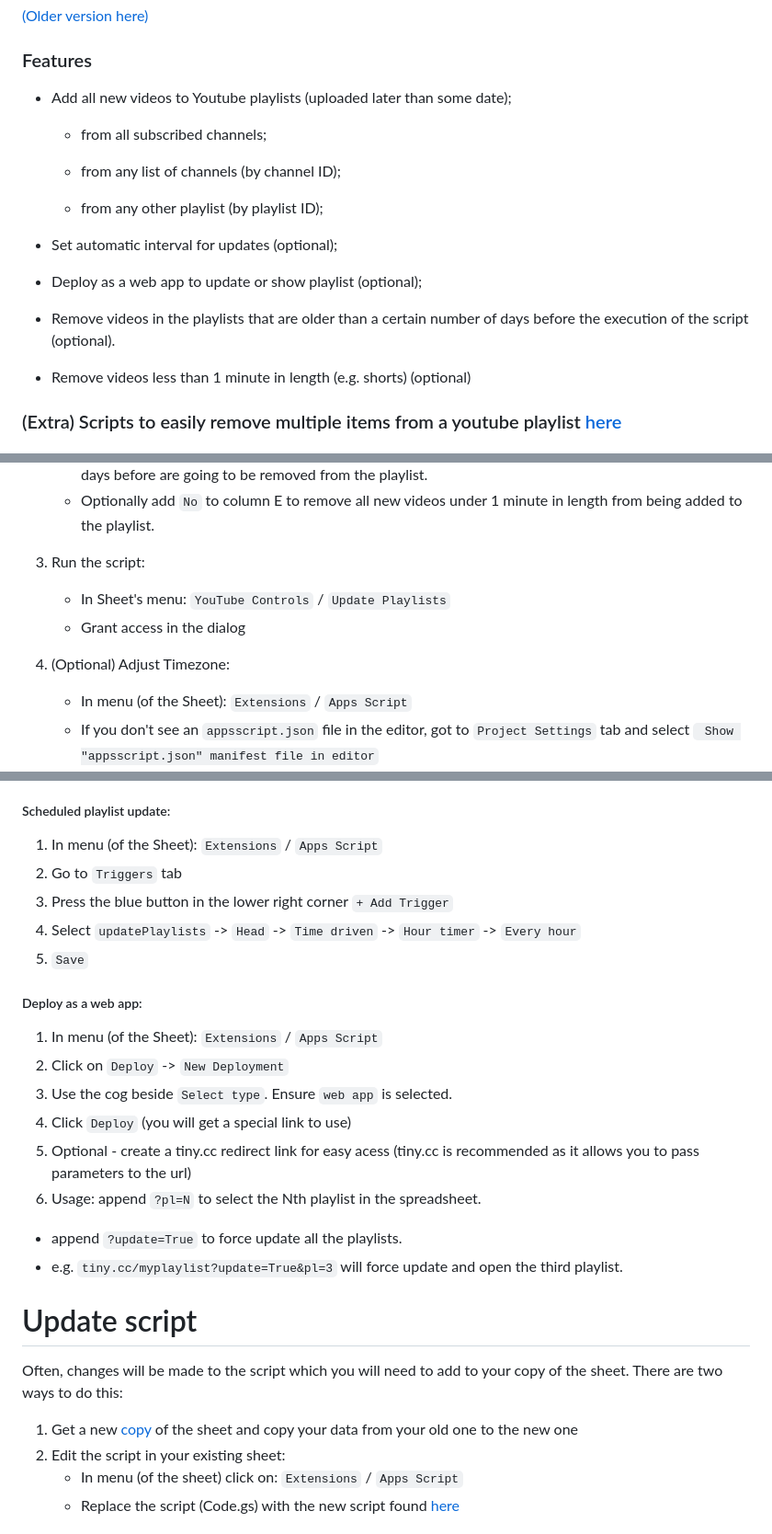
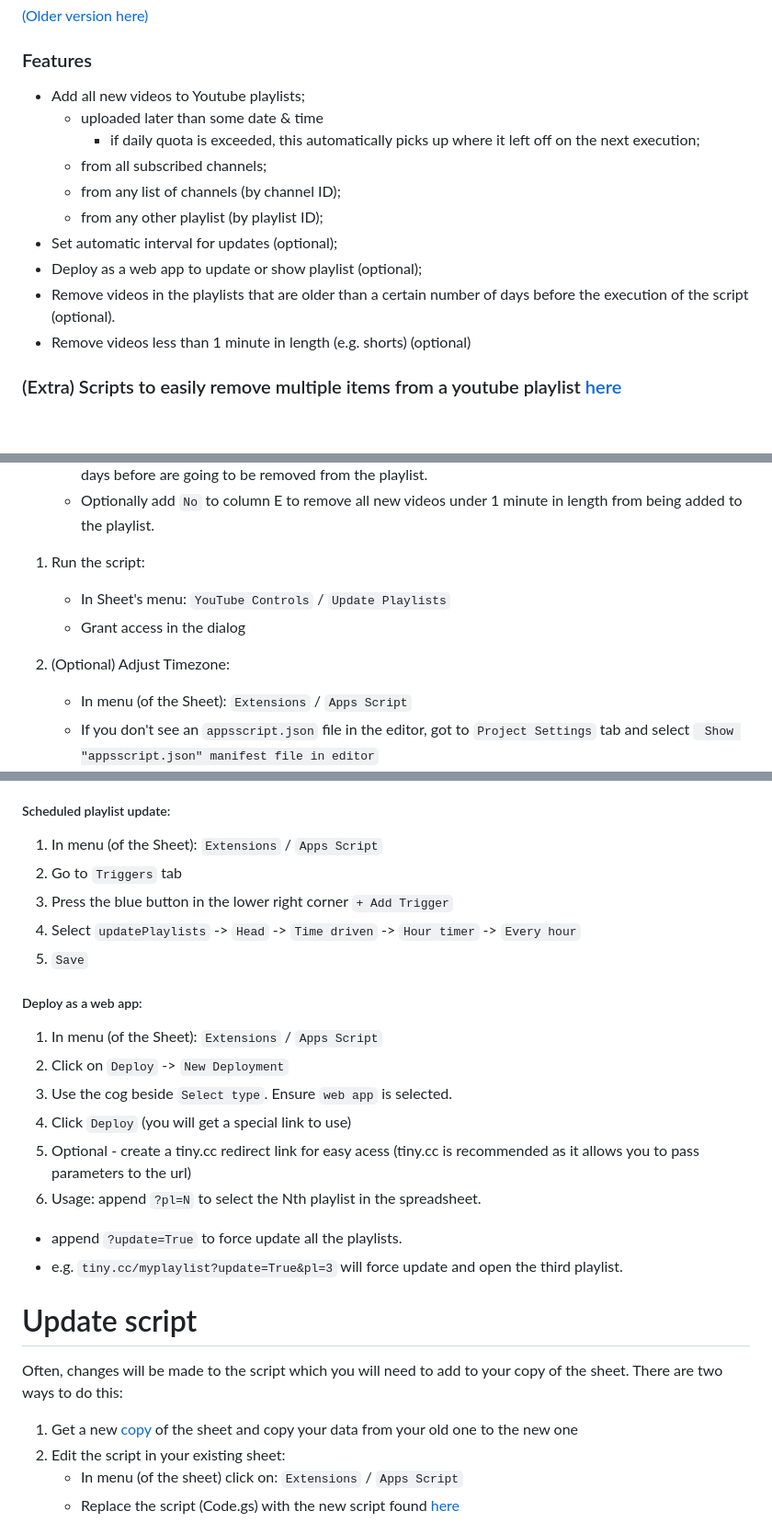
Before and after one commit to Elijas/auto-youtube-subscription-playlist-2, a Markdown page: README.md, 3 parts joined by grey strips. Shown at 92% size. Rendered like a GitHub page; blank space fills up the shorter version.

Commit message:
Add # and quota stuff to README

```diff
--- a/README.md
+++ b/README.md
@@ -7,20 +7,15 @@ This is done using Google Sheets for interface, Google Script + Youtube API v3 f
 
 ### Features
 
-- Add all new videos to Youtube playlists (uploaded later than some date);
-
+- Add all new videos to Youtube playlists;
+    - uploaded later than some date & time
+        - if daily quota is exceeded, this automatically picks up where it left off on the next execution;
     - from all subscribed channels;
-
     - from any list of channels (by channel ID);
-
     - from any other playlist (by playlist ID);
-
 - Set automatic interval for updates (optional);
-
 - Deploy as a web app to update or show playlist (optional);
-
 - Remove videos in the playlists that are older than a certain number of days before the execution of the script (optional).
-
 - Remove videos less than 1 minute in length (e.g. shorts) (optional)
 
 ### (Extra) Scripts to easily remove multiple items from a youtube playlist [here](./removeVidsFromPlaylist.md)
@@ -57,11 +52,11 @@ If you ran into problems, here are some of the possible sources for solutions:
     - Optionally add a number of days in column D. Videos in the playlist that have been published that many days before are going to be removed from the playlist.
     - Optionally add `No` to column E to remove all new videos under 1 minute in length from being added to the playlist.
 
-3. Run the script:
+1. Run the script:
       - In Sheet's menu: `YouTube Controls` / `Update Playlists`
       - Grant access in the dialog
 
-4. (Optional) Adjust Timezone:
+1. (Optional) Adjust Timezone:
       - In menu (of the Sheet): `Extensions` / `Apps Script`
       - If you don't see an `appsscript.json` file in the editor, got to `Project Settings` tab and select `
 Show "appsscript.json" manifest file in editor`
@@ -79,19 +74,19 @@ Show "appsscript.json" manifest file in editor`
 ##### Scheduled playlist update:
 
 1. In menu (of the Sheet): `Extensions` / `Apps Script`
-2. Go to `Triggers` tab
-3. Press the blue button in the lower right corner `+ Add Trigger`
-4. Select `updatePlaylists` -> `Head` -> `Time driven` -> `Hour timer` -> `Every hour`
-5. `Save`
+1. Go to `Triggers` tab
+1. Press the blue button in the lower right corner `+ Add Trigger`
+1. Select `updatePlaylists` -> `Head` -> `Time driven` -> `Hour timer` -> `Every hour`
+1. `Save`
 
 ##### Deploy as a web app:
 
 1. In menu (of the Sheet): `Extensions` / `Apps Script`
 1. Click on `Deploy` -> `New Deployment`
 1. Use the cog beside `Select type`. Ensure `web app` is selected.
-4. Click `Deploy` (you will get a special link to use)
-5. Optional - create a tiny.cc redirect link for easy acess (tiny.cc is recommended as it allows you to pass parameters to the url)
-6. Usage: append `?pl=N` to select the Nth playlist in the spreadsheet.
+1. Click `Deploy` (you will get a special link to use)
+1. Optional - create a tiny.cc redirect link for easy acess (tiny.cc is recommended as it allows you to pass parameters to the url)
+1. Usage: append `?pl=N` to select the Nth playlist in the spreadsheet.
   - append `?update=True` to force update all the playlists.
   - e.g. `tiny.cc/myplaylist?update=True&pl=3` will force update and open the third playlist.
 
@@ -99,7 +94,7 @@ Show "appsscript.json" manifest file in editor`
 
 Often, changes will be made to the script which you will need to add to your copy of the sheet. There are two ways to do this:
 1. Get a new [copy](http://bit.ly/subscriptionPlaylistsCopy) of the sheet and copy your data from your old one to the new one
-2. Edit the script in your existing sheet:
+1. Edit the script in your existing sheet:
     - In menu (of the sheet) click on: `Extensions` / `Apps Script`
     - Replace the script (Code.gs) with the new script found [here](./sheetScript.gs)
 
```
Also changed, not shown: other parts of README.md (+5 -1 lines).
